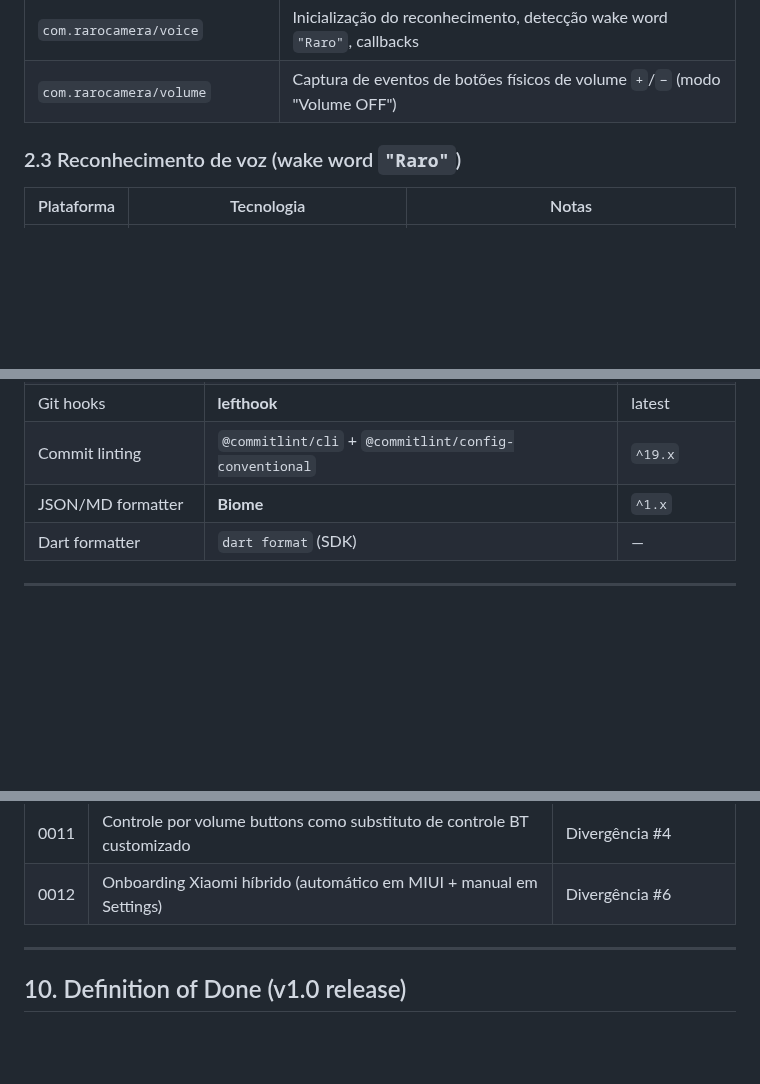
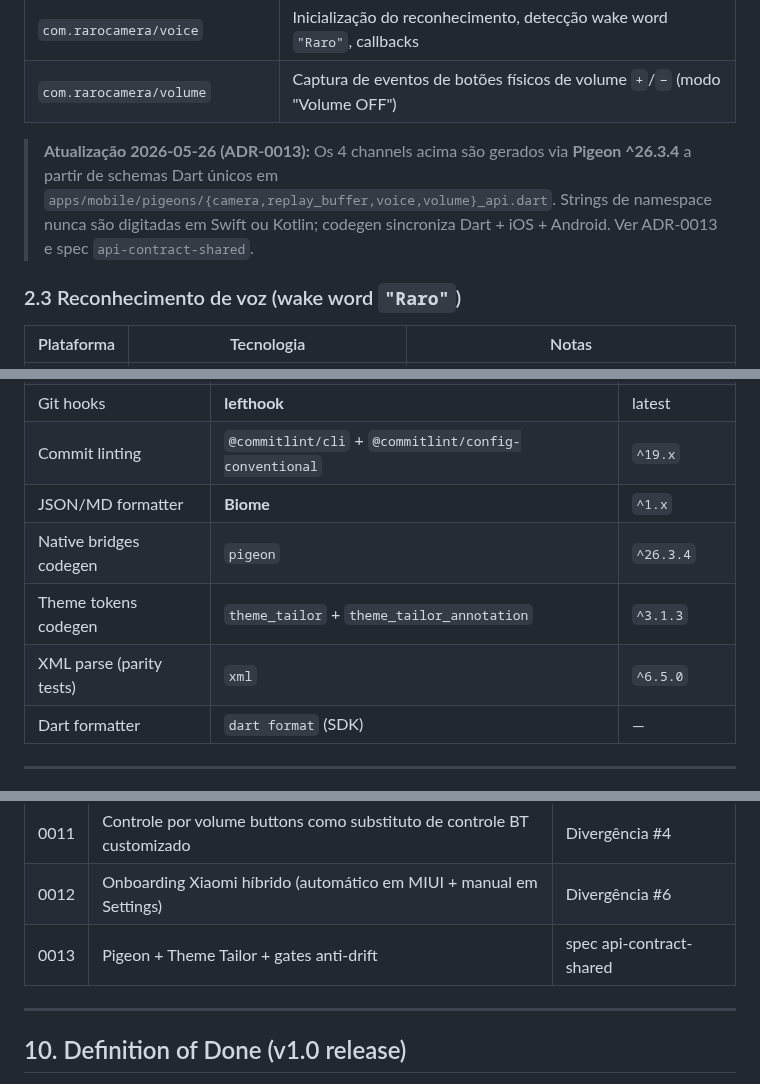
Before and after one commit to ZenniTTy/raro.com, a Markdown page: docs/Blueprint.md, 3 parts joined by grey strips. Rendered like a GitHub page; blank space fills up the shorter version.

Commit message:
docs(blueprint): reference adr-013 in sections 2.2, 2.10, 9

```diff
--- a/docs/Blueprint.md
+++ b/docs/Blueprint.md
@@ -62,6 +62,8 @@ A Seção 3.2 do briefing define o protótipo como fonte de verdade inegociável
 | `com.rarocamera/replay_buffer` | Buffer circular em RAM (15s/30s), salvamento (concatenação buffer + stream) |
 | `com.rarocamera/voice` | Inicialização do reconhecimento, detecção wake word `"Raro"`, callbacks |
 | `com.rarocamera/volume` | Captura de eventos de botões físicos de volume `+`/`−` (modo "Volume OFF") |
+
+> **Atualização 2026-05-26 (ADR-0013):** Os 4 channels acima são gerados via **Pigeon ^26.3.4** a partir de schemas Dart únicos em `apps/mobile/pigeons/{camera,replay_buffer,voice,volume}_api.dart`. Strings de namespace nunca são digitadas em Swift ou Kotlin; codegen sincroniza Dart + iOS + Android. Ver ADR-0013 e spec `api-contract-shared`.
 
 ### 2.3 Reconhecimento de voz (wake word `"Raro"`)
 
@@ -149,6 +151,9 @@ raro/
 | Git hooks | **lefthook** | latest |
 | Commit linting | `@commitlint/cli` + `@commitlint/config-conventional` | `^19.x` |
 | JSON/MD formatter | **Biome** | `^1.x` |
+| Native bridges codegen | `pigeon` | `^26.3.4` |
+| Theme tokens codegen | `theme_tailor` + `theme_tailor_annotation` | `^3.1.3` |
+| XML parse (parity tests) | `xml` | `^6.5.0` |
 | Dart formatter | `dart format` (SDK) | — |
 
 ---
@@ -538,6 +543,7 @@ Bundle ID / Application ID: `com.rarocamera`.
 | 0010 | Modelo de assinatura dual (mensal + anual) | Divergência #3 |
 | 0011 | Controle por volume buttons como substituto de controle BT customizado | Divergência #4 |
 | 0012 | Onboarding Xiaomi híbrido (automático em MIUI + manual em Settings) | Divergência #6 |
+| 0013 | Pigeon + Theme Tailor + gates anti-drift | spec api-contract-shared |
 
 ---
 
```
